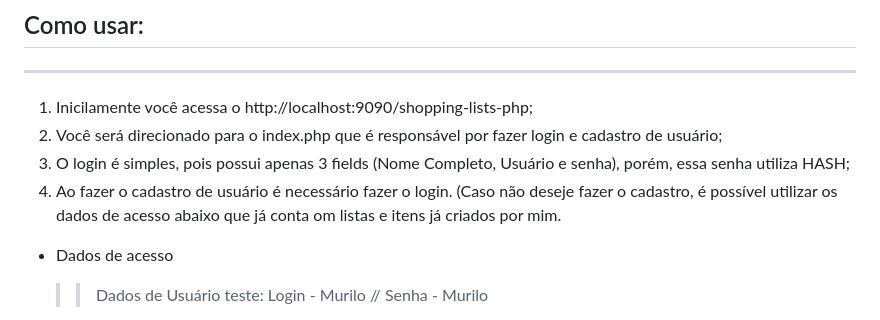
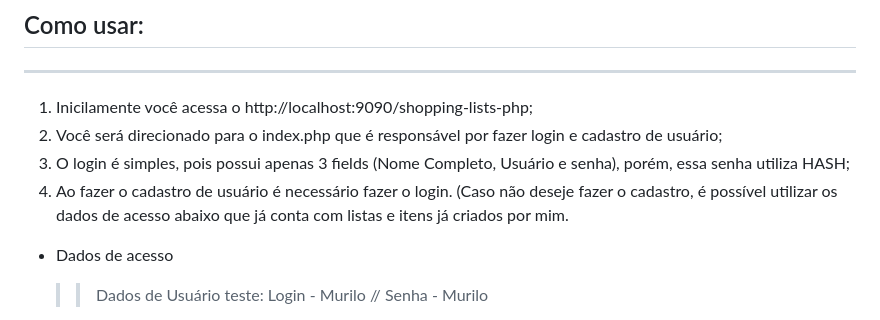
Before and after one commit to devbpatriciocosta/shoppingLists-with-php, a Markdown page: README.md, the part around the change. Rendered like a GitHub page.

```diff
--- a/README.md
+++ b/README.md
@@ -32,7 +32,7 @@
 2. Você será direcionado para o index.php que é responsável por fazer login e cadastro de usuário;
 3. O login é simples, pois possui apenas 3 fields (Nome Completo, Usuário e senha), porém, essa senha utiliza HASH;
 4. Ao fazer o cadastro de usuário é necessário fazer o login.
-   (Caso não deseje fazer o cadastro, é possível utilizar os dados de acesso abaixo que já conta om listas e itens já criados por mim.
+   (Caso não deseje fazer o cadastro, é possível utilizar os dados de acesso abaixo que já conta com listas e itens já criados por mim.
 
  - Dados de acesso
 
```
